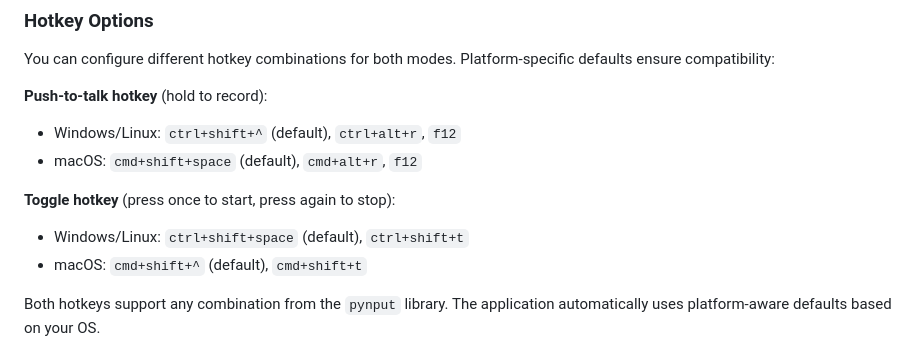
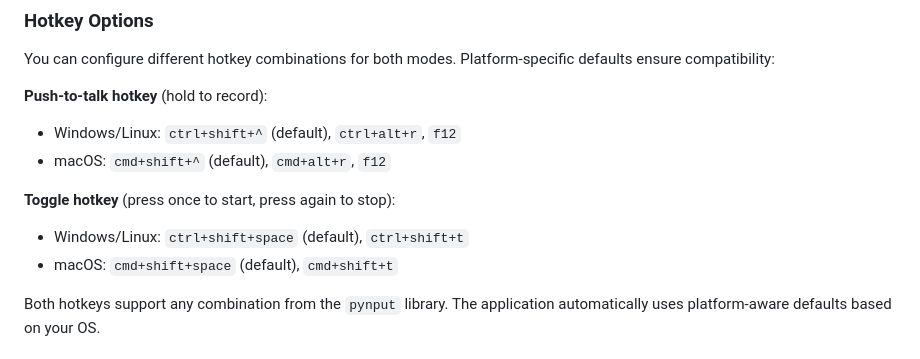
Before and after one commit to yixin0829/push-to-talk, a Markdown page: README.md, the part around one of its changes. Rendered like a GitHub page.

```diff
--- a/README.md
+++ b/README.md
@@ -299,11 +299,11 @@ You can configure different hotkey combinations for both modes. Platform-specifi
 
 **Push-to-talk hotkey** (hold to record):
 - Windows/Linux: `ctrl+shift+^` (default), `ctrl+alt+r`, `f12`
-- macOS: `cmd+shift+space` (default), `cmd+alt+r`, `f12`
+- macOS: `cmd+shift+^` (default), `cmd+alt+r`, `f12`
 
 **Toggle hotkey** (press once to start, press again to stop):
 - Windows/Linux: `ctrl+shift+space` (default), `ctrl+shift+t`
-- macOS: `cmd+shift+^` (default), `cmd+shift+t`
+- macOS: `cmd+shift+space` (default), `cmd+shift+t`
 
 Both hotkeys support any combination from the `pynput` library. The application automatically uses platform-aware defaults based on your OS.
 
```
Also changed, not shown: other parts of README.md (+2 -2 lines), .jules/scribe.md (added, +5 -0 lines).
